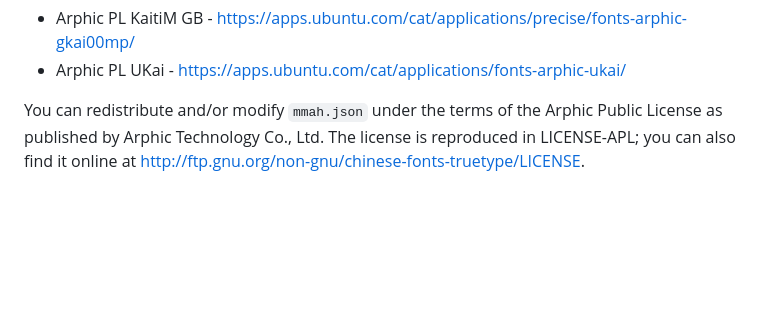
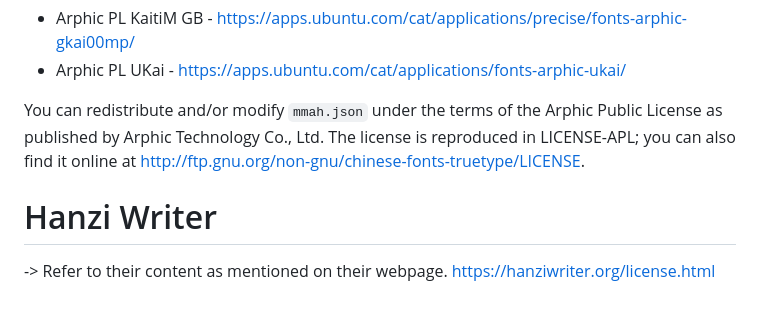
Before and after one commit to DriesVR94/HSK_Trainer2, a Markdown page: README.md, the part around the change. Drawn GitHub-style; blank space fills up the shorter version.

```diff
--- a/README.md
+++ b/README.md
@@ -64,3 +64,7 @@ The data in `mmah.json` is ultimately derived from the following fonts, via Make
 - Arphic PL UKai - https://apps.ubuntu.com/cat/applications/fonts-arphic-ukai/
 
 You can redistribute and/or modify `mmah.json` under the terms of the Arphic Public License as published by Arphic Technology Co., Ltd. The license is reproduced in LICENSE-APL; you can also find it online at <http://ftp.gnu.org/non-gnu/chinese-fonts-truetype/LICENSE>.
+
+# Hanzi Writer
+-> Refer to their content as mentioned on their webpage.
+https://hanziwriter.org/license.html
```
